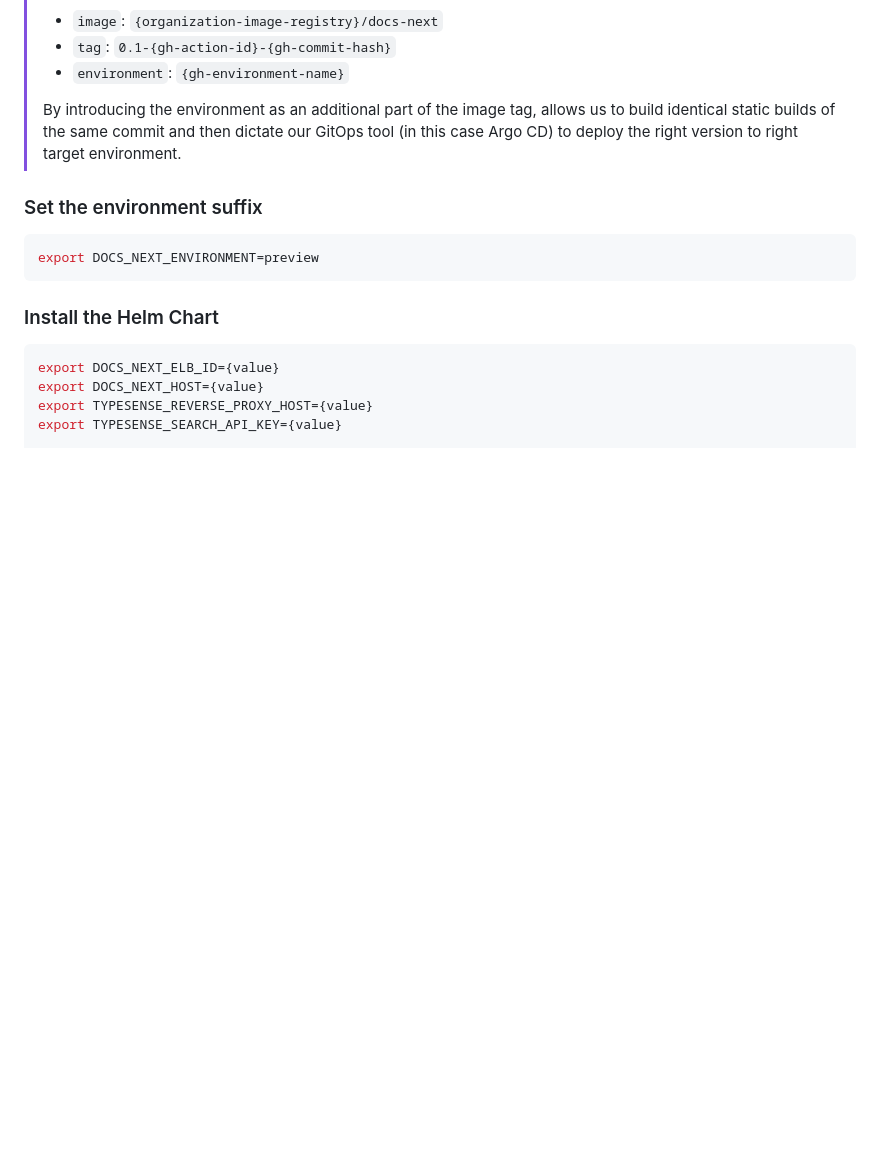
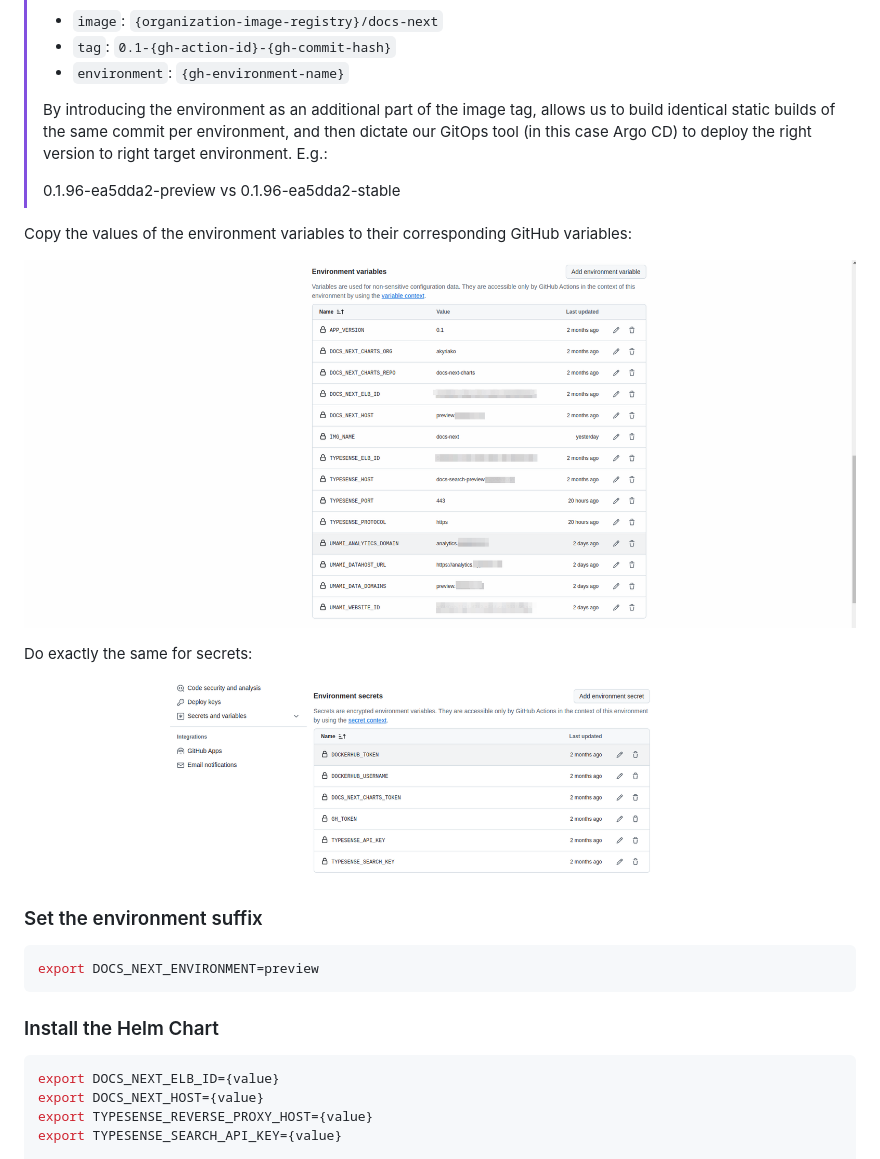
Before and after one commit to opentelekomcloud-infra/docs-next-charts, a Markdown page: DEPLOYMENT.md, the part around the change. GitHub-like rendering; pictures changed too: assets/images/Screenshot from 2024-09-09 07-00-42.png (added), assets/images/Screenshot from 2024-09-09 07-04-53.png (added); blank space fills up the shorter version.

Commit message:
changes in deployment manual

```diff
--- a/DEPLOYMENT.md
+++ b/DEPLOYMENT.md
@@ -320,7 +320,17 @@ If there is no GitHub Environment in place, set up a new one. At the time being
 > - `tag`: `0.1-{gh-action-id}-{gh-commit-hash}`
 > - `environment`: `{gh-environment-name}`
 >
-> By introducing the environment as an additional part of the image tag, allows us to build identical static builds of the same commit and then dictate our GitOps tool (in this case Argo CD) to deploy the right version to right target environment.
+> By introducing the environment as an additional part of the image tag, allows us to build identical static builds of the same commit per environment, and then dictate our GitOps tool (in this case Argo CD) to deploy the right version to right target environment. E.g.:
+>
+> 0.1.96-ea5dda2-preview vs 0.1.96-ea5dda2-stable
+
+Copy the values of the environment variables to their corresponding GitHub variables:
+
+![GitHub Environment Variables](<assets/images/Screenshot from 2024-09-09 07-00-42.png>)
+
+Do exactly the same for secrets:
+
+![GitHub Environment Secrets](<assets/images/Screenshot from 2024-09-09 07-04-53.png>)
 
 ### Set the environment suffix
 
```
